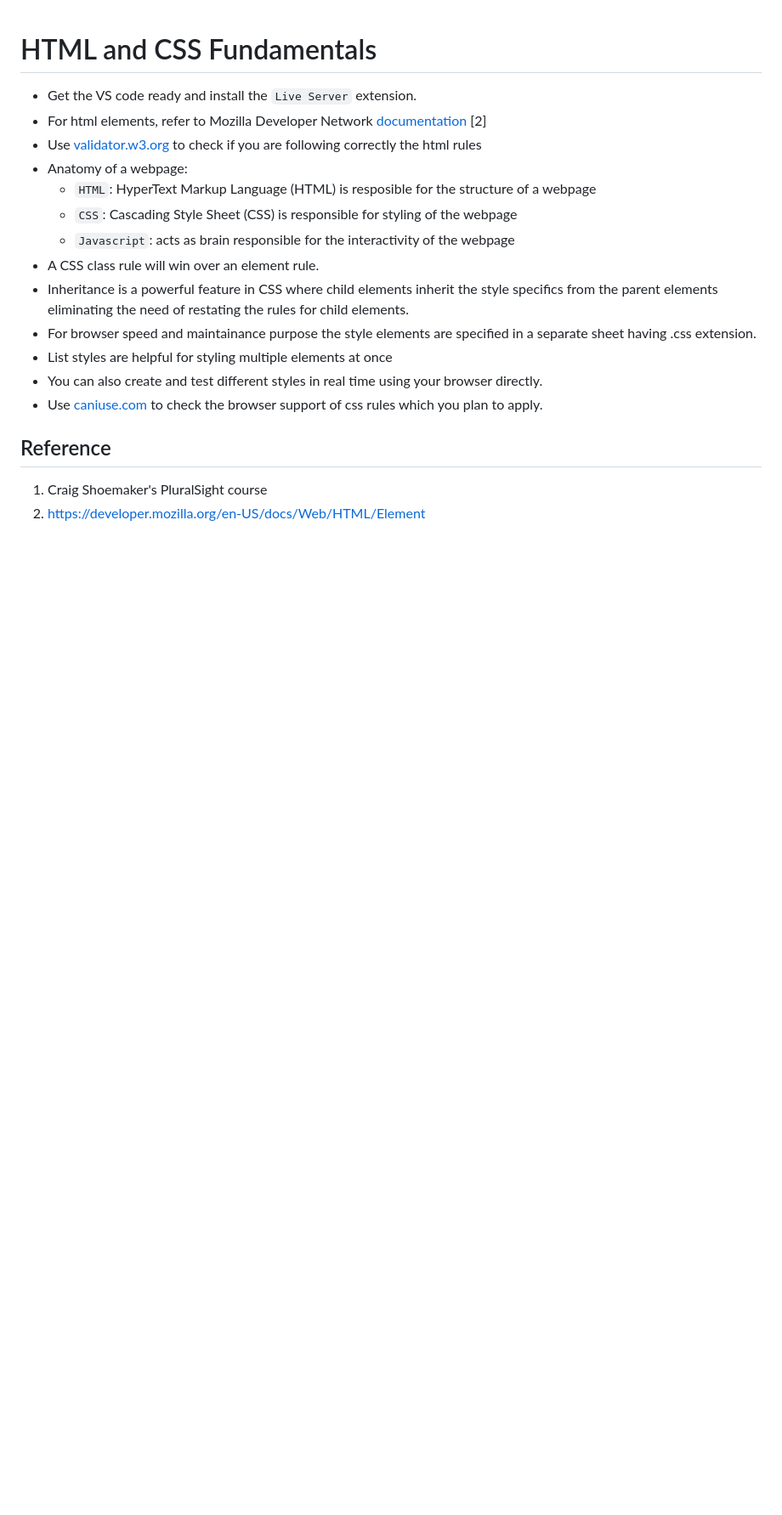
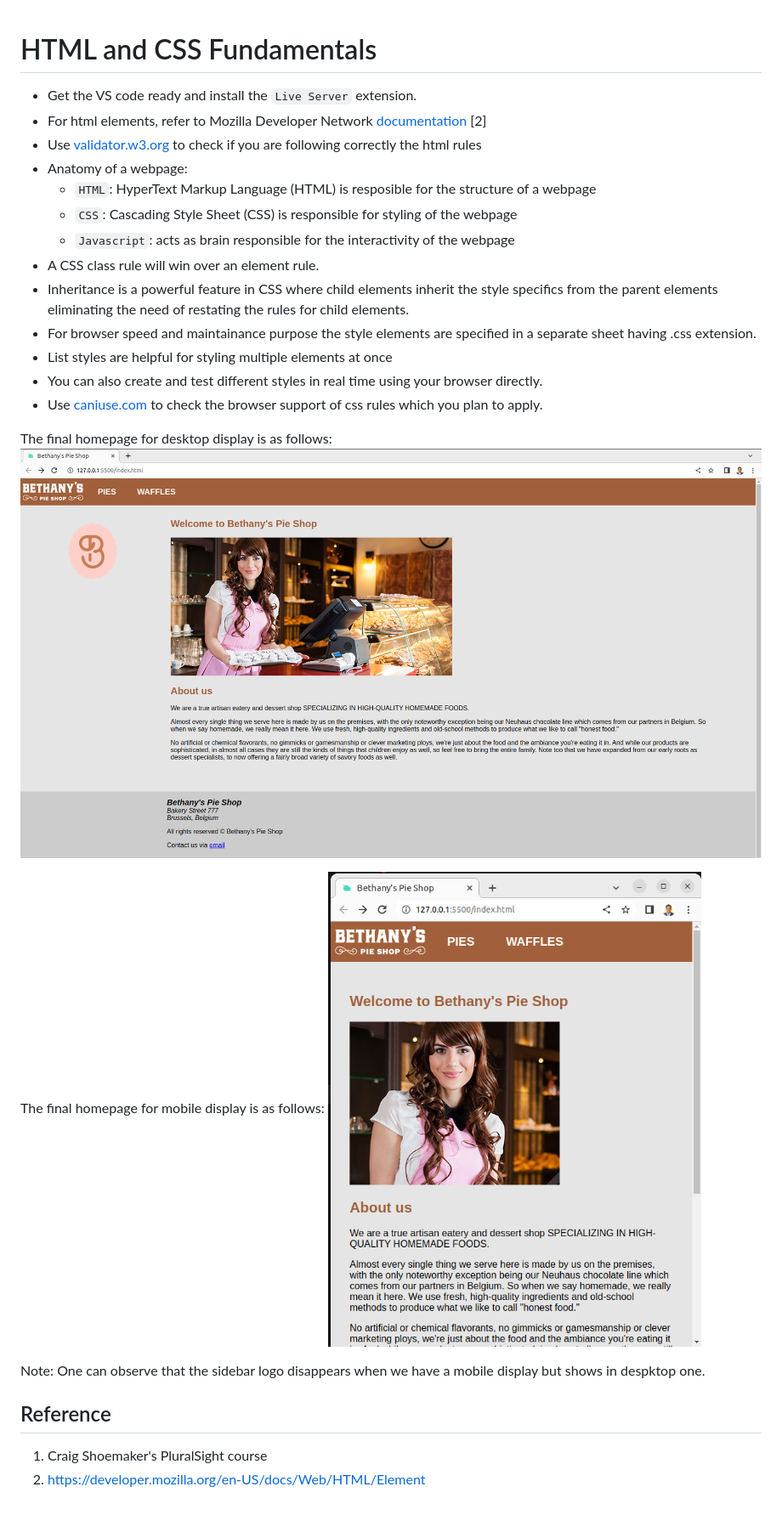
Before and after one commit to ShrishailSGajbhar/HTML-CSS-Basics, a Markdown page: readme.md, the part around the change. Shown: that part at 85% size. GitHub-like rendering; pictures changed too: desktop.png (added), mobile.png (added); blank space fills up the shorter version.

Commit message:
Added the final homepages

```diff
--- a/readme.md
+++ b/readme.md
@@ -15,6 +15,15 @@
 * Use [caniuse.com](https://caniuse.com/) to check the browser support of css rules
 which you plan to apply.
 
+The final homepage for desktop display is as follows:
+![Desktop display](./desktop.png)
+
+The final homepage for mobile display is as follows:
+![Desktop display](./mobile.png)
+
+Note: One can observe that the sidebar logo disappears when we have a mobile display but shows in despktop one.
+
+
 ## Reference
 1. Craig Shoemaker's PluralSight course
 2. https://developer.mozilla.org/en-US/docs/Web/HTML/Element
```
Also changed, not shown: 2 other files.
